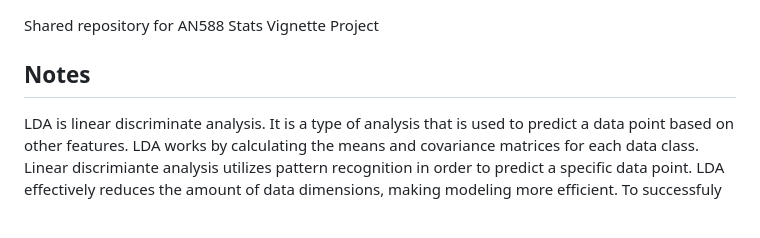
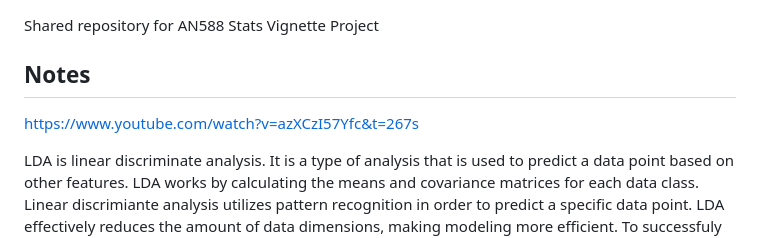
Before and after one commit to bygentry/AN588_Vignette, a Markdown page: README.md, the part around the change. Drawn GitHub-style; blank space fills up the shorter version.

Commit message:
added link to video explaining LDA

```diff
--- a/README.md
+++ b/README.md
@@ -1,6 +1,9 @@
 # AN588_Vignette
 Shared repository for AN588 Stats Vignette Project
 ## Notes
+
+https://www.youtube.com/watch?v=azXCzI57Yfc&t=267s
+
 LDA is linear discriminate analysis. It is a type of analysis that is used to predict a data point based on other features. LDA works by calculating the means and covariance matrices for each data class. Linear discrimiante analysis utilizes pattern recognition in order to predict a specific data point. LDA effectively reduces the amount of data dimensions, making modeling more efficient. To successfuly compute the LDA in R, the following packages need to be be loaded:
 - library(MASS)
 - library(ggplot2)
```
